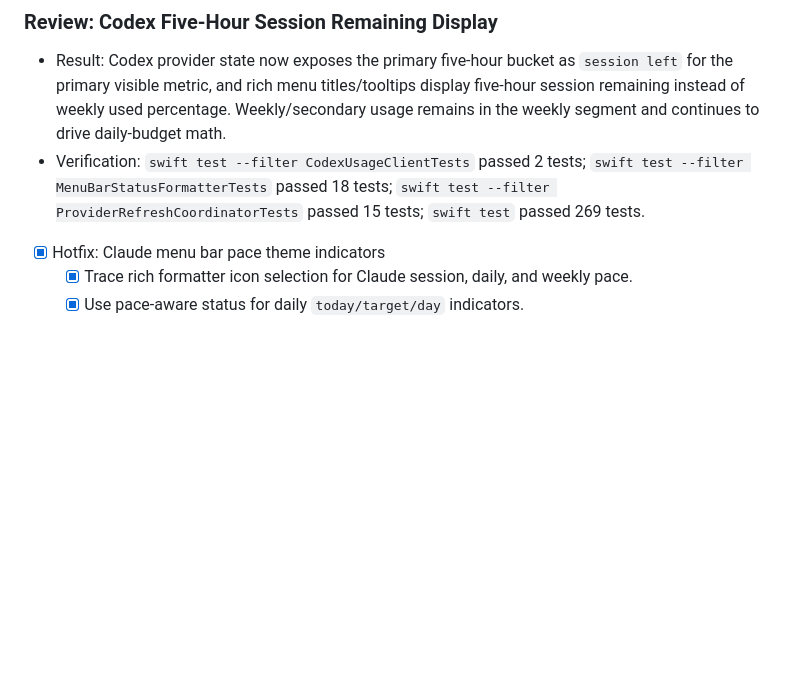
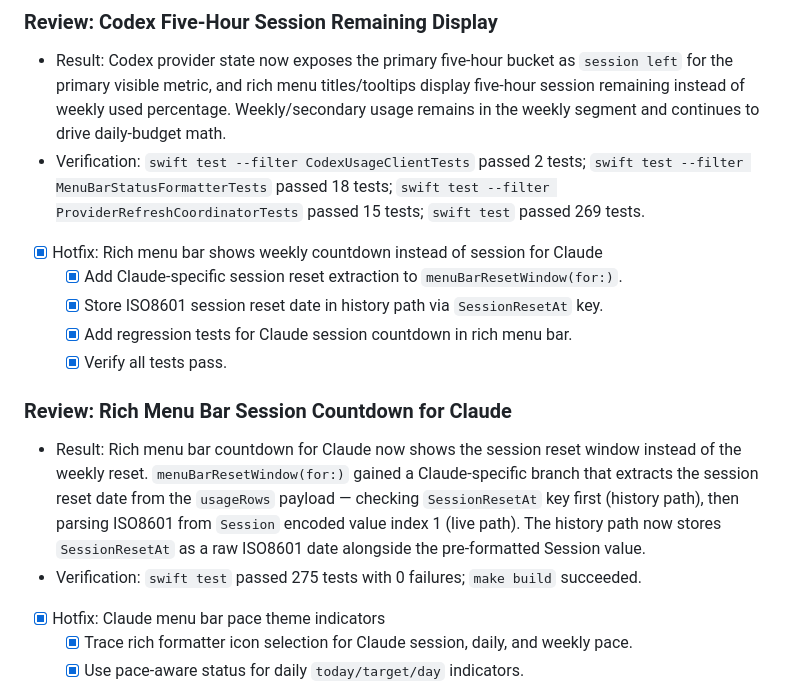
Before and after one commit to GeorgeQLe/pitwall, a Markdown page: tasks/todo.md, the part around the change. Drawn GitHub-style; blank space fills up the shorter version.

Commit message:
docs(tasks): record Claude session countdown fix
Co-Authored-By: Claude Opus 4.6 <noreply@anthropic.com>

```diff
--- a/tasks/todo.md
+++ b/tasks/todo.md
@@ -72,6 +72,17 @@
 
 - Result: Codex provider state now exposes the primary five-hour bucket as `session left` for the primary visible metric, and rich menu titles/tooltips display five-hour session remaining instead of weekly used percentage. Weekly/secondary usage remains in the weekly segment and continues to drive daily-budget math.
 - Verification: `swift test --filter CodexUsageClientTests` passed 2 tests; `swift test --filter MenuBarStatusFormatterTests` passed 18 tests; `swift test --filter ProviderRefreshCoordinatorTests` passed 15 tests; `swift test` passed 269 tests.
+
+- [x] Hotfix: Rich menu bar shows weekly countdown instead of session for Claude
+  - [x] Add Claude-specific session reset extraction to `menuBarResetWindow(for:)`.
+  - [x] Store ISO8601 session reset date in history path via `SessionResetAt` key.
+  - [x] Add regression tests for Claude session countdown in rich menu bar.
+  - [x] Verify all tests pass.
+
+### Review: Rich Menu Bar Session Countdown for Claude
+
+- Result: Rich menu bar countdown for Claude now shows the session reset window instead of the weekly reset. `menuBarResetWindow(for:)` gained a Claude-specific branch that extracts the session reset date from the `usageRows` payload — checking `SessionResetAt` key first (history path), then parsing ISO8601 from `Session` encoded value index 1 (live path). The history path now stores `SessionResetAt` as a raw ISO8601 date alongside the pre-formatted Session value.
+- Verification: `swift test` passed 275 tests with 0 failures; `make build` succeeded.
 
 - [x] Hotfix: Claude menu bar pace theme indicators
   - [x] Trace rich formatter icon selection for Claude session, daily, and weekly pace.
```
Also changed, not shown: tasks/history.md (+3 -0 lines).
